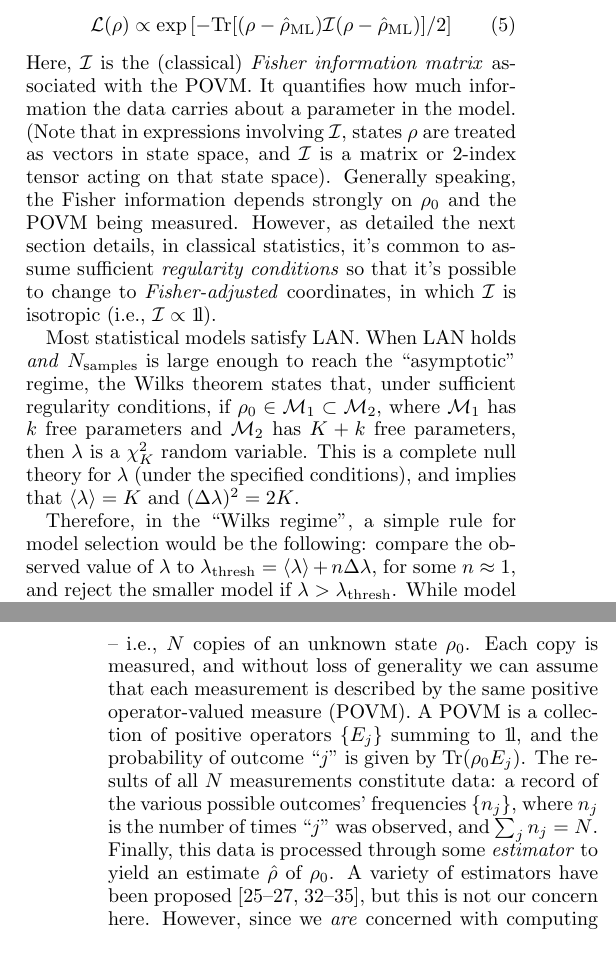
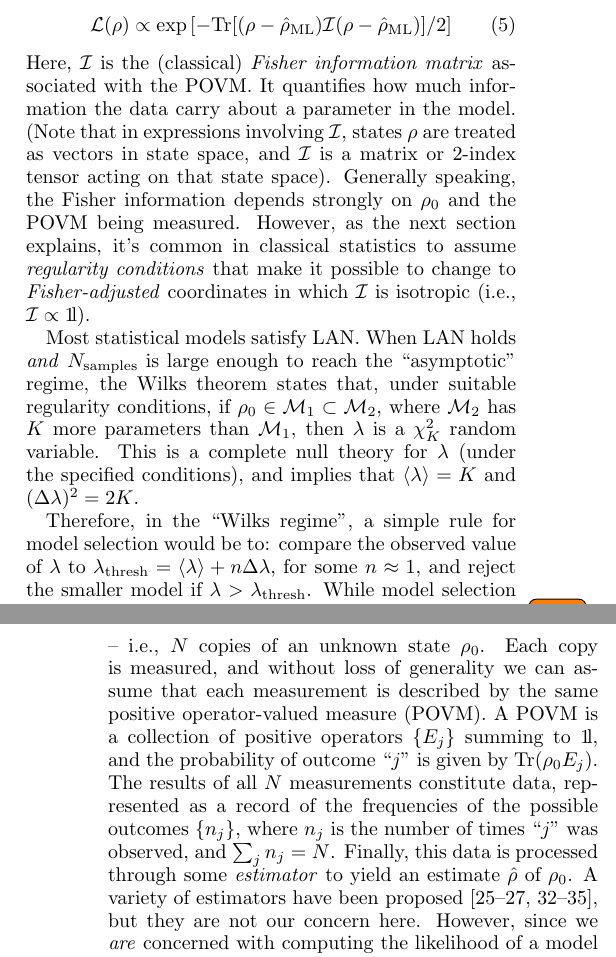
Before and after one commit to Travis-S/arxiv_1609.04385, a LaTeX paper (wilkspaper.tex): two parts of the columns of pages 2 and 3 of 15, joined at a grey line, cut so that both start at the same text. Compiled offline with pdfLaTeX.

Commit message:
Add RBK changes from v9: Sections I and II
RBK made some minor text suggestions and edits on v9.
This commit folds those in.

```diff
--- a/wilkspaper.tex
+++ b/wilkspaper.tex
@@ -101,17 +101,17 @@ The standard null theory for $\lambda$ is the \emph{Wilks theorem} \cite{Wilks19
 \mathcal{L}(\rho) \propto \exp\left[-\mathrm{Tr}[(\rho - \rhohat_{\mathrm{ML}})\mathcal{I}(\rho - \rhohat_{\mathrm{ML}})]/2\right]
 \end{equation}
 \end{itemize}
-Here, $\Fi$ is the (classical) \emph{Fisher information matrix} associated with the POVM. It quantifies how much information the data carries about a parameter in the model.  (Note that in expressions involving $\mathcal{I}$, states $\rho$ are treated as vectors in state space, and $\mathcal{I}$ is a matrix or 2-index tensor acting on that state space). Generally speaking, the Fisher information depends strongly on $\rho_{0}$ and the POVM being measured. However, as detailed the next section details, in classical statistics, it's common to assume sufficient \emph{regularity conditions} so that it's possible to change to \emph{Fisher-adjusted} coordinates, in which $\mathcal{I}$ is isotropic (i.e., $\mathcal{I} \propto \Id$).
+Here, $\Fi$ is the (classical) \emph{Fisher information matrix} associated with the POVM. It quantifies how much information the data carry about a parameter in the model.  (Note that in expressions involving $\mathcal{I}$, states $\rho$ are treated as vectors in state space, and $\mathcal{I}$ is a matrix or 2-index tensor acting on that state space). Generally speaking, the Fisher information depends strongly on $\rho_{0}$ and the POVM being measured. However, as the next section explains, it's common in classical statistics to assume \emph{regularity conditions} that make it possible to change to \emph{Fisher-adjusted} coordinates in which $\mathcal{I}$ is isotropic (i.e., $\mathcal{I} \propto \Id$).
 
-Most statistical models satisfy LAN.  When LAN holds \emph{and} $N_{\mathrm{samples}}$ is large enough to reach the ``asymptotic" regime, the Wilks theorem states that, under sufficient regularity conditions, if $\rho_{0}\in \M_{1}\subset \M_{2}$, where $\M_{1}$ has $k$ free parameters and $\M_{2}$ has $K+k$ free parameters, then $\lambda$ is a $\chi^{2}_{K}$ random variable.  This is a complete null theory for $\lambda$ (under the specified conditions), and implies that $\langle \lambda \rangle = K$ and $(\Delta \lambda)^{2} = 2K$.
+Most statistical models satisfy LAN.  When LAN holds \emph{and} $N_{\mathrm{samples}}$ is large enough to reach the ``asymptotic" regime, the Wilks theorem states that, under suitable regularity conditions, if $\rho_{0}\in \M_{1}\subset \M_{2}$, where $\M_{2}$ has $K$ more parameters than $\M_{1}$, then $\lambda$ is a $\chi^{2}_{K}$ random variable.  This is a complete null theory for $\lambda$ (under the specified conditions), and implies that $\langle \lambda \rangle = K$ and $(\Delta \lambda)^{2} = 2K$.
 
-Therefore, in the ``Wilks regime", a simple rule for model selection would be the following: compare the observed value of $\lambda$ to $\lambda_{\mathrm{thresh}} = \langle \lambda \rangle + n\Delta \lambda$, for some $n \approx 1$, and reject the smaller model if $\lambda > \lambda_{\mathrm{thresh}}$.  While model selection rules can be more subtle and complex than this \todo{Think about citations here, somewhat carefully}, they usually take this general form, of a threshold in which $\expect{\lambda}$ plays a key role.  Rather than attempting to define a specific rule, our focus in this paper is to understand the behavior of $\expect{\lambda}$ and derive an approximate expression for it in the context of state tomography.
+Therefore, in the ``Wilks regime", a simple rule for model selection would be to: compare the observed value of $\lambda$ to $\lambda_{\mathrm{thresh}} = \langle \lambda \rangle + n\Delta \lambda$, for some $n \approx 1$, and reject the smaller model if $\lambda > \lambda_{\mathrm{thresh}}$.  While model selection rules can be more subtle and complex than this \todo{Think about citations here, somewhat carefully}, they usually take this general form, of a threshold in which $\expect{\lambda}$ plays a key role.  Rather than attempting to define a specific rule, our focus in this paper is to understand the behavior of $\expect{\lambda}$ and derive an approximate expression for it in the context of state tomography.
 
 The first step in doing so is to explain how, and why, the Wilks theorem can break down for state tomography.
 
 \section{Quantum State Tomography and The Breakdown of the Wilks Theorem}
 \label{sec:qstmodelselection}
-Quantum state tomography typically begins with $N$ independently and identically prepared quantum systems -- i.e., $N$ copies of an unknown state $\rho_{0}$.  Each copy is measured, and without loss of generality we can assume that each measurement is described by the same positive operator-valued measure (POVM).  A POVM is a collection of positive operators $\{E_j\}$ summing to $\Id$, and the probability of outcome ``$j$'' is given by $\Tr(\rho_0 E_j)$.  The results of all $N$ measurements constitute data:  a record of the various possible outcomes' frequencies $\{n_{j}\}$, where $n_{j}$ is the number of times ``$j$'' was observed, and $\sum_{j}n_{j} = N$.  Finally, this data is processed through some \emph{estimator} to yield an estimate $\hat{\rho}$ of $\rho_0$.  A variety of estimators have been proposed \cite{Vogel1989,Hradil1997,JamesPRA2001,Blume-Kohout2010b,Blume-Kohout2010,Zhu2014a,Ferrie2016}, but this is not our concern here.  However, since we \emph{are} concerned with computing the likelihood of a model $\M$, which is defined as the likelihood of the most likely $\rho\in\M$, we will make extensive use of the \emph{maximum likelihood} (ML) estimator $\rhoML{\M}$.  This should not be taken as advocacy for the ML estimate; it is only a convenient way to find the maximum of $\cL$ over $\M$ as $\mathcal{L}(\rhoML{\M})$, and once a model is chosen, a different estimator could be used.
+Quantum state tomography typically begins with $N$ independently and identically prepared quantum systems -- i.e., $N$ copies of an unknown state $\rho_{0}$.  Each copy is measured, and without loss of generality we can assume that each measurement is described by the same positive operator-valued measure (POVM).  A POVM is a collection of positive operators $\{E_j\}$ summing to $\Id$, and the probability of outcome ``$j$'' is given by $\Tr(\rho_0 E_j)$.  The results of all $N$ measurements constitute data, represented as a record of the frequencies of the possible outcomes $\{n_{j}\}$, where $n_{j}$ is the number of times ``$j$'' was observed, and $\sum_{j}n_{j} = N$.  Finally, this data is processed through some \emph{estimator} to yield an estimate $\hat{\rho}$ of $\rho_0$.  A variety of estimators have been proposed \cite{Vogel1989,Hradil1997,JamesPRA2001,Blume-Kohout2010b,Blume-Kohout2010,Zhu2014a,Ferrie2016}, but they are not our concern here.  However, since we \emph{are} concerned with computing the likelihood of a model $\M$, which is defined as the likelihood of the most likely $\rho\in\M$, we will make extensive use of the \emph{maximum likelihood} (ML) estimator $\rhoML{\M}$.  This should not be taken as advocacy for the ML estimate; it is only a convenient way to find the maximum of $\cL$ over $\M$ as $\mathcal{L}(\rhoML{\M})$, and once a model is chosen, a different estimator could be used.
 
 The likelihood $\mathcal{L}(\rho)$ is
 \begin{equation}
```
Also changed, not shown: wilkspaper.tex (8 more changed lines).
